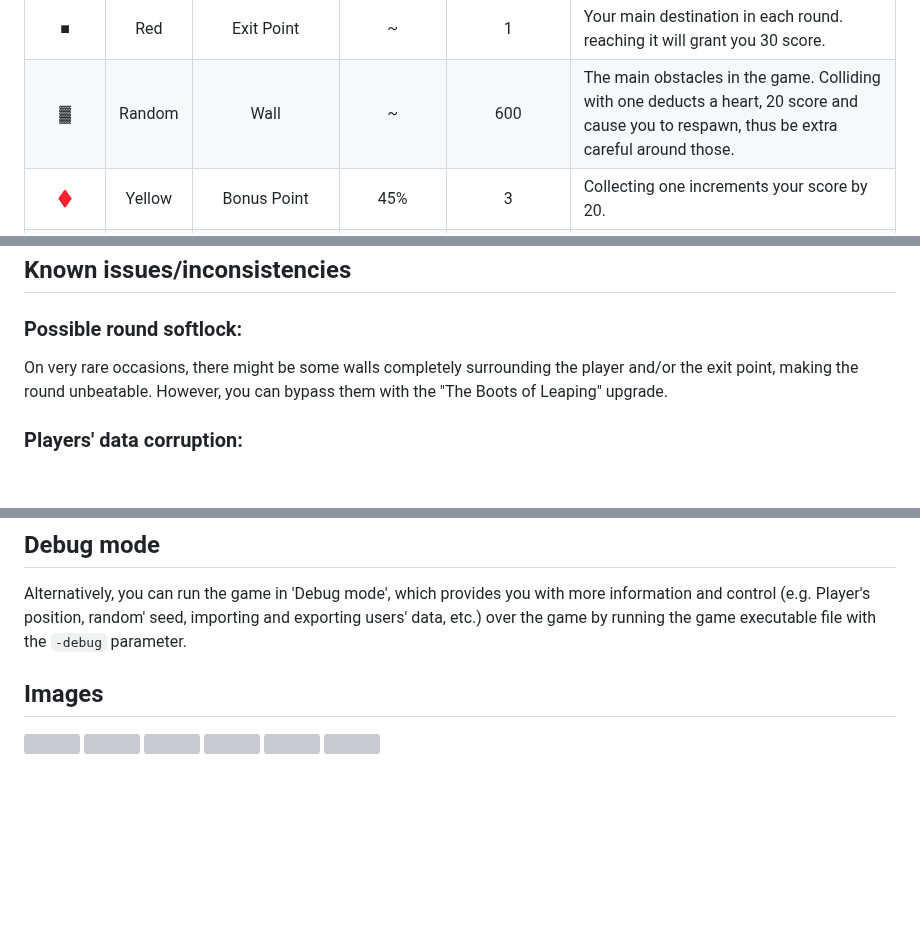
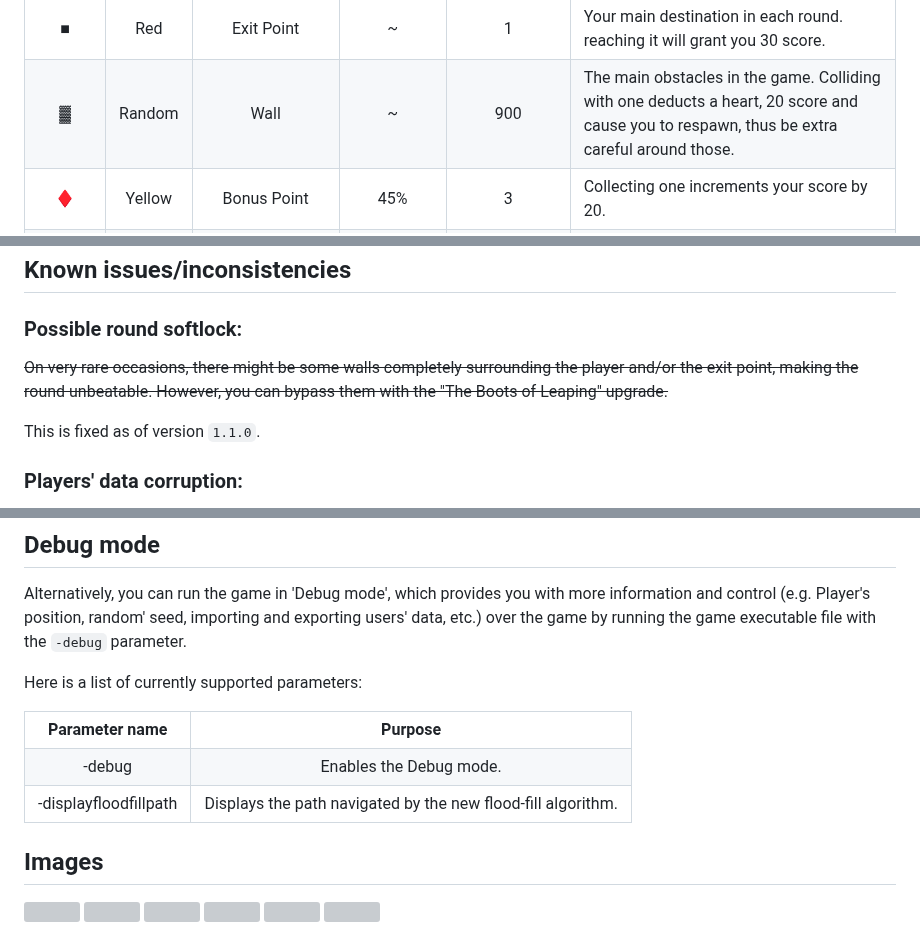
Before and after one commit to Wirmaple73/EscapeTheMaze, a Markdown page: README.md, 3 parts joined by grey strips. Drawn GitHub-style; blank space fills up the shorter version; grey boxes are pictures that could not be loaded.

```diff
--- a/README.md
+++ b/README.md
@@ -40,7 +40,7 @@ The listed entries are updated with the latest game update.
 		<td>Random</td>
 		<td>Wall</td>
 		<td>~</td>
-		<td>600</td>
+		<td>900</td>
 		<td align="left">The main obstacles in the game. Colliding with one deducts a heart, 20 score and cause you to respawn, thus be extra careful around those.</td>
 	</tr>
  	<tr align="center">
@@ -138,7 +138,9 @@ Though, you have to use the WASD keys (Arrow keys won't work) along with the Shi
 
 ## Known issues/inconsistencies
 ### Possible round softlock:
-On very rare occasions, there might be some walls completely surrounding the player and/or the exit point, making the round unbeatable. However, you can bypass them with the "The Boots of Leaping" upgrade.
+~~On very rare occasions, there might be some walls completely surrounding the player and/or the exit point, making the round unbeatable. However, you can bypass them with the "The Boots of Leaping" upgrade.~~
+
+This is fixed as of version `1.1.0`.
 
 ### Players' data corruption:
 One small syntactical error in the output XML file (Located at `C:\Users\%Username%\AppData\Local\EscapeTheMaze\Users.xml`) can render the whole file useless. this normally wouldn't happen if you don't tamper with the file.
@@ -162,6 +164,23 @@ Moreover, the game is configured to run at fixed 100 x 30 resolution, thus you s
 ## Debug mode
 Alternatively, you can run the game in 'Debug mode', which provides you with more information and control (e.g. Player's position, random' seed, importing and exporting users' data, etc.) over the game by running the game executable file with the `-debug` parameter.
 
+Here is a list of currently supported parameters:
+
+<table>
+	<tr>
+		<th>Parameter name</th>
+		<th>Purpose</th>
+	</tr>
+	<tr align="center">
+		<td>-debug</td>
+		<td>Enables the Debug mode.</td>
+	</tr>
+	<tr align="center">
+		<td>-displayfloodfillpath</td>
+		<td>Displays the path navigated by the new flood-fill algorithm.</td>
+	</tr>
+</table>
+
 ## Images
 <img src="https://github.com/Wirmaple73/EscapeTheMaze/assets/71328992/9a0c5650-bd39-4bbf-b331-fd4a89062a76" width="15%"></img>
 <img src="https://github.com/Wirmaple73/EscapeTheMaze/assets/71328992/4ad1f381-4b19-4a0e-9644-0d21519dbfc3" width="15%"></img>
```
